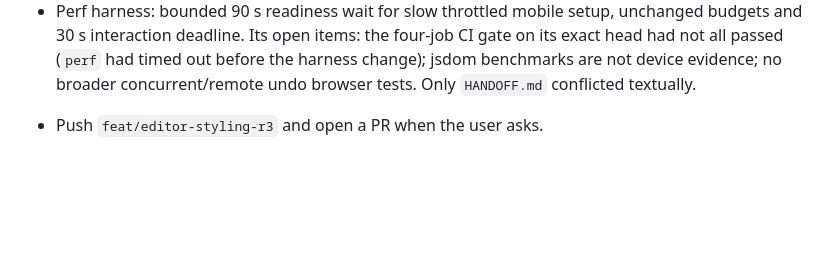
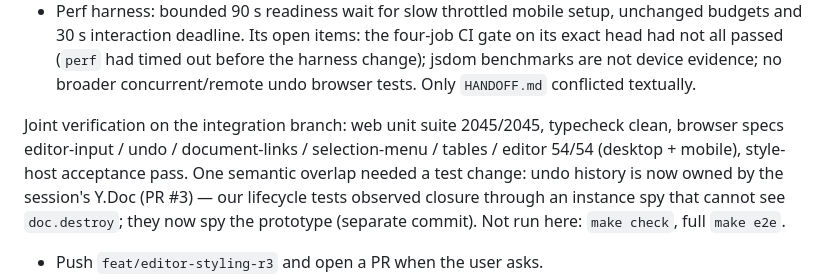
Before and after one commit to jakubbalas/memberberry, a Markdown page: HANDOFF.md, the part around the change. GitHub-like rendering; blank space fills up the shorter version.

Commit message:
docs: record joint verification of r3 with PR #3
Co-Authored-By: Claude Opus 5.5 <noreply@anthropic.com>

```diff
--- a/HANDOFF.md
+++ b/HANDOFF.md
@@ -139,6 +139,13 @@ Its open items: the four-job CI gate on its exact head had not all passed (`perf
 out before the harness change); jsdom benchmarks are not device evidence; no broader
 concurrent/remote undo browser tests. Only `HANDOFF.md` conflicted textually.
 
+Joint verification on the integration branch: web unit suite 2045/2045, typecheck clean,
+browser specs editor-input / undo / document-links / selection-menu / tables / editor 54/54
+(desktop + mobile), style-host acceptance pass. One semantic overlap needed a test change:
+undo history is now owned by the session's Y.Doc (PR #3) — our lifecycle tests observed
+closure through an instance spy that cannot see `doc.destroy`; they now spy the prototype
+(separate commit). Not run here: `make check`, full `make e2e`.
+
 
 - Push `feat/editor-styling-r3` and open a PR when the user asks.
 - Conversion slice 2: list / task / quote / callout targets. Peer-text loss for these was
```
